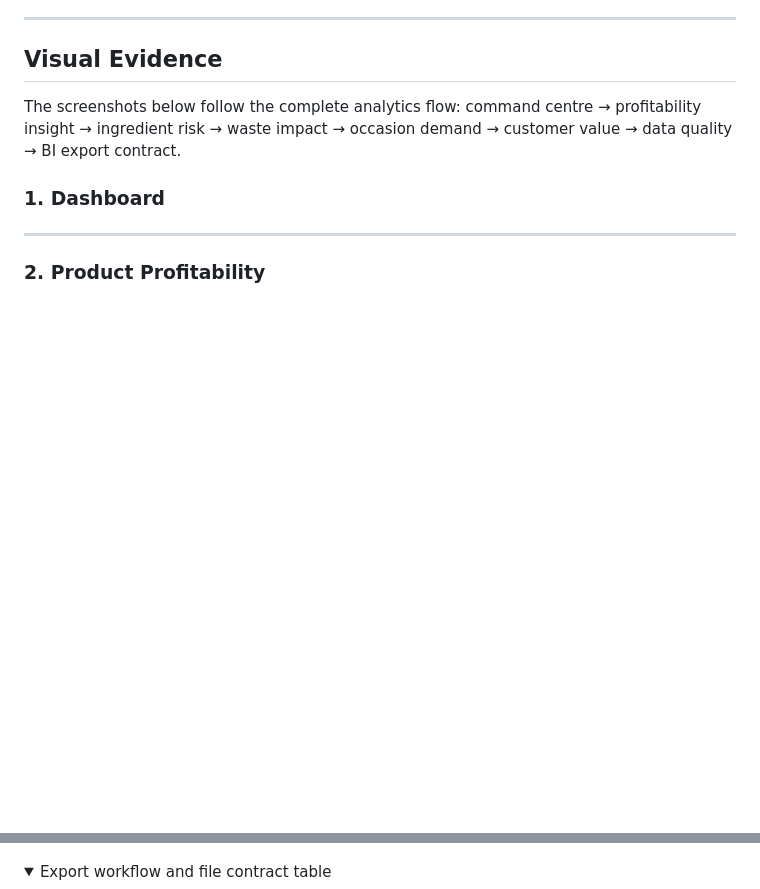
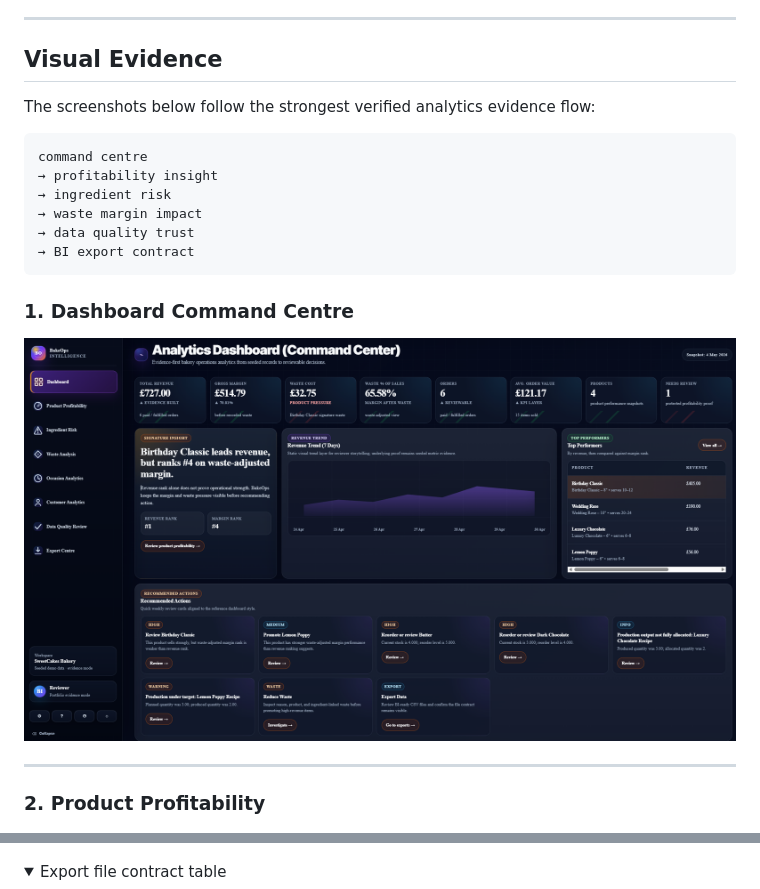
Before and after one commit to aminul-portfolio/bakeops-intelligence, a Markdown page: README.md, 2 parts joined by grey strips. GitHub-like rendering; folded sections open; blank space fills up the shorter version.

Commit message:
Fix README visual evidence screenshots

````diff
--- a/README.md
+++ b/README.md
@@ -83,10 +83,20 @@ Birthday Classic 1 4 review
 
 ## Visual Evidence
 
-The screenshots below follow the complete analytics flow: command centre → profitability insight → ingredient risk → waste impact → occasion demand → customer value → data quality → BI export contract.
+The screenshots below follow the strongest verified analytics evidence flow:
 
-### 1. Dashboard
+```text
+command centre
+→ profitability insight
+→ ingredient risk
+→ waste margin impact
+→ data quality trust
+→ BI export contract
+```
 
+### 1. Dashboard Command Centre
+
+![Dashboard — Analytics command centre with KPI layer, signature insight, revenue trend, and recommended actions](docs/3e/final-screenshots/01_dashboard_command_centre.png)
 
 ---
 
@@ -122,8 +150,7 @@ The screenshots below follow the complete analytics flow: command centre → pro
 ![Export Centre — BI export contract with 11 CSV files, repeatable workflow, and contract principles](docs/3e/final-screenshots/21_export_centre_top.png)
 
 <details>
-<summary>Export workflow and file contract table</summary>
-
+<summary>Export file contract table</summary>
 
 ![Export Centre — File contract: fact tables, dimension tables, and gold-layer snapshots](docs/3e/final-screenshots/23_export_file_contract.png)
 
````
Also changed, not shown: other parts of README.md (+31 -13 lines).
